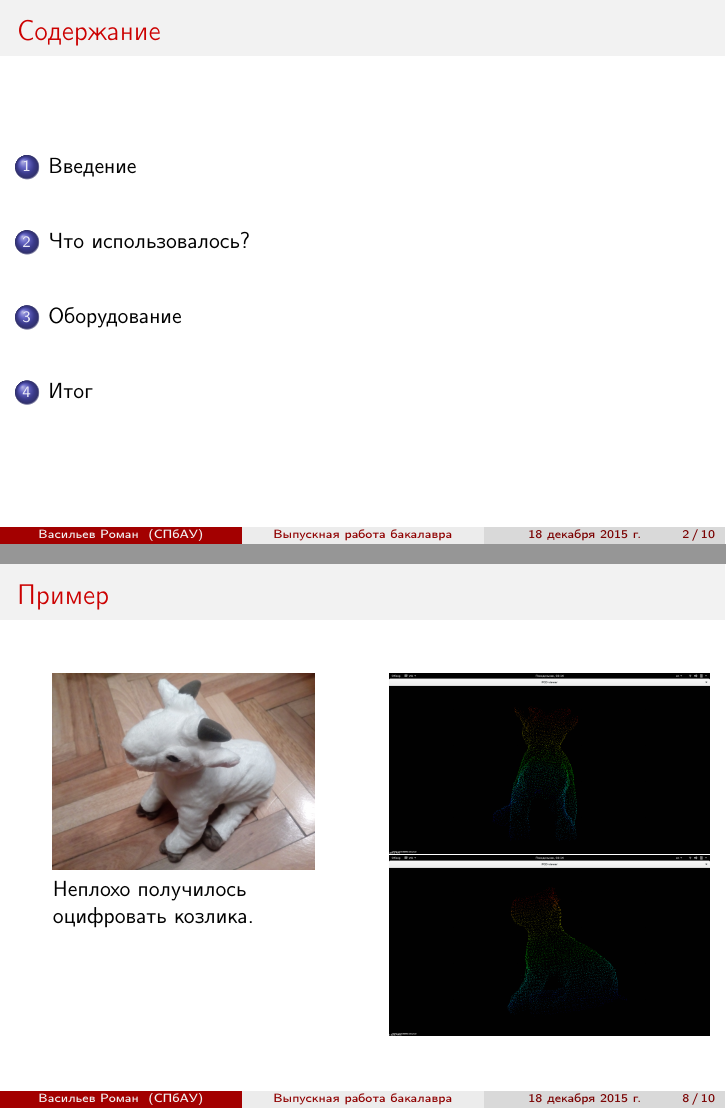
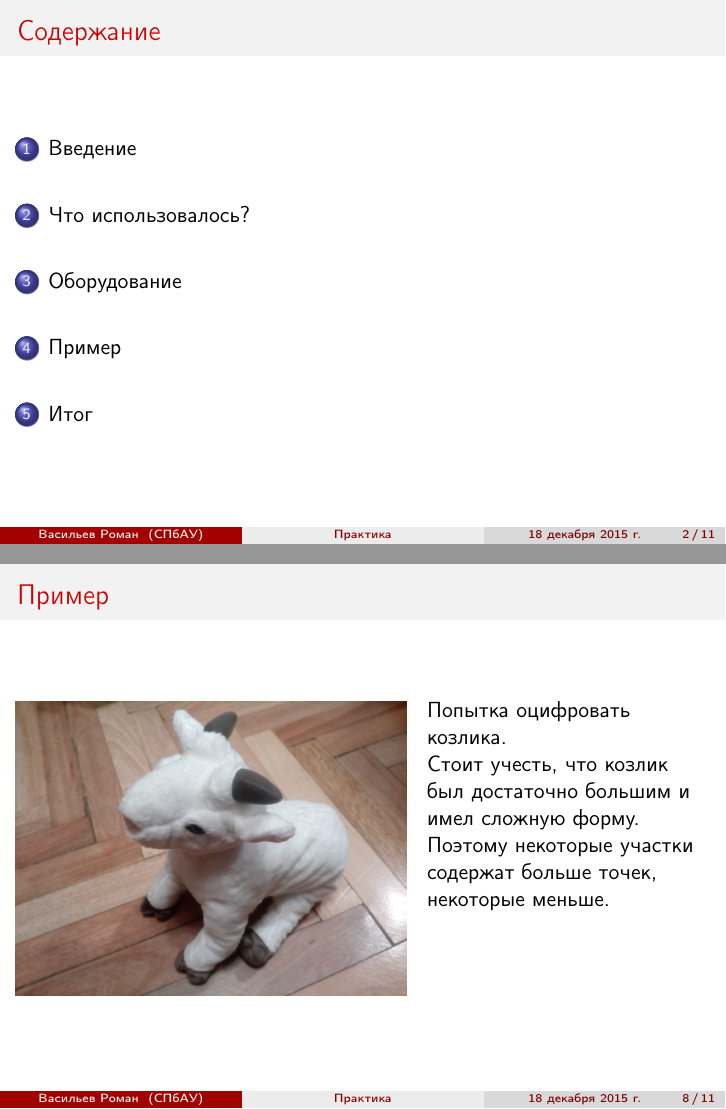
Before and after one commit to nizshee/scannect, LaTeX slides (presentation/presentation.tex): pages 2 and 8 of 10 before the commit and pages 2 and 8 of 11 after it, joined at a grey line. Compiled offline with pdfLaTeX.

Commit message:
updated presentation

```diff
--- a/presentation/presentation.tex
+++ b/presentation/presentation.tex
@@ -14,6 +14,8 @@
 
 \usepackage{multicol}
 \usepackage{graphicx}
+\usepackage{hyperref}
+\usepackage{color}
 \usepackage{booktabs} % Allows the use of \toprule, \midrule and \bottomrule in tables
 \usepackage[T2A]{fontenc}
 \usepackage[utf8]{inputenc}
@@ -25,7 +27,7 @@
 %   TITLE PAGE
 %----------------------------------------------------------------------------------------
 
-\title[Выпускная работа бакалавра]{3D-Scanner with Kinect/LeapMotion}
+\title[Практика]{3D-Scanner with Kinect/LeapMotion}
 
 \author{Васильев Роман}
 \institute[СПбАУ]
@@ -165,29 +169,34 @@
             После этого полученные облака точек накладываются друг на друга (при помощи ndt) и сливаются в одно большое скопление точек.
             \item
             Оно сглаживается и фильтруется.
-            % \item
             \end{itemize}
-
-
-
 
         \end{column}
     \end{columns}
 \end{frame}
 
 
+\section{Пример}
 
 \begin{frame}{Пример}
     \begin{columns}[T]
-        \begin{column}[T]{5cm}
-            \includegraphics[scale=0.04]{sheep}\\
-            Неплохо получилось оцифровать козлика.
+        \begin{column}[T]{7cm}
+            \includegraphics[scale=0.06]{sheep}\\
         \end{column}
         \begin{column}[T]{5cm}
-            \includegraphics[scale=0.1]{sheep1}\\
-            \includegraphics[scale=0.1]{sheep2}
+            Попытка оцифровать козлика.
+
+            Стоит учесть, что козлик был достаточно большим и имел сложную форму.
+
+            Поэтому некоторые участки содержат больше точек, некоторые меньше.
         \end{column}
     \end{columns}
+\end{frame}
+
+
+\begin{frame}{Пример}
+    \includegraphics[scale=0.45]{snapshot02a}
+    \includegraphics[scale=0.45]{snapshot04a}
 \end{frame}
 
 
```
Also changed, not shown: presentation/snapshot00.png (added), presentation/snapshot01.png (added), presentation/snapshot02.png (added), presentation/snapshot02a.png (added), presentation/snapshot03.png (added), presentation/snapshot04.png (added), presentation/snapshot04a.png (added), presentation/presentation.tex (2 more changed lines).
